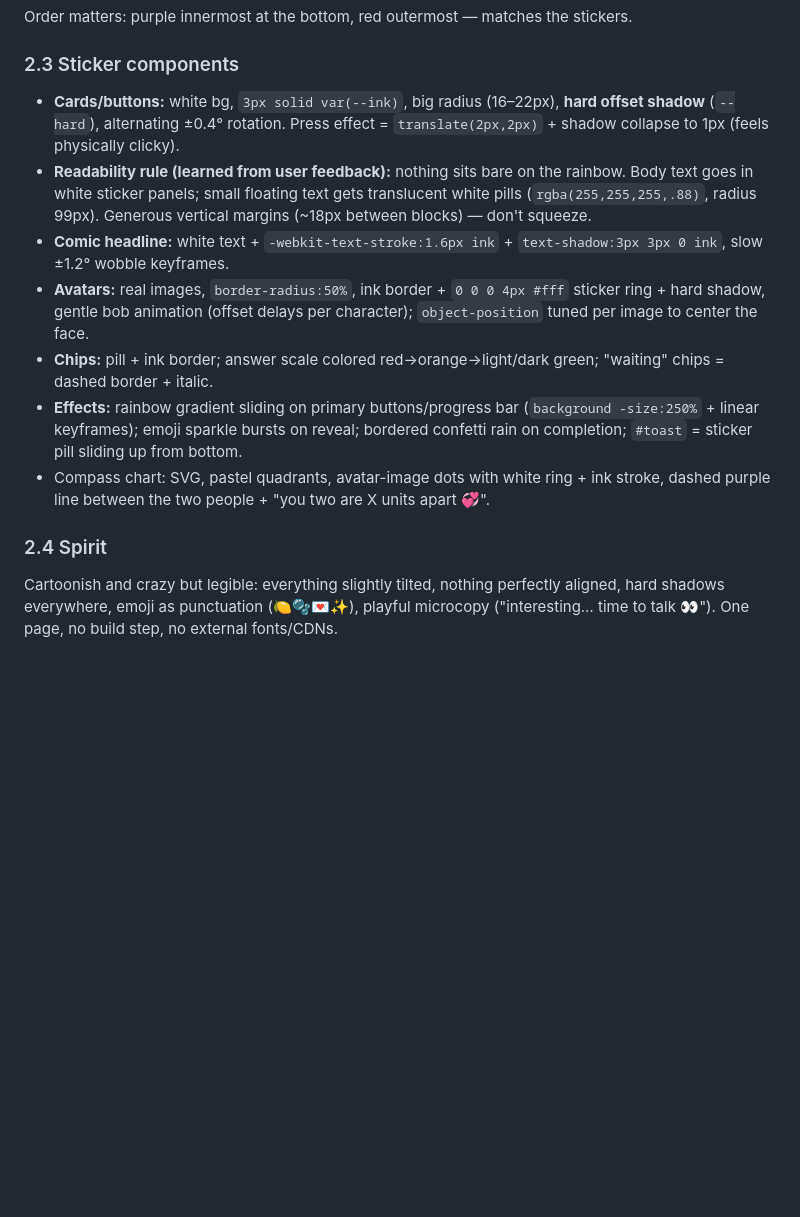
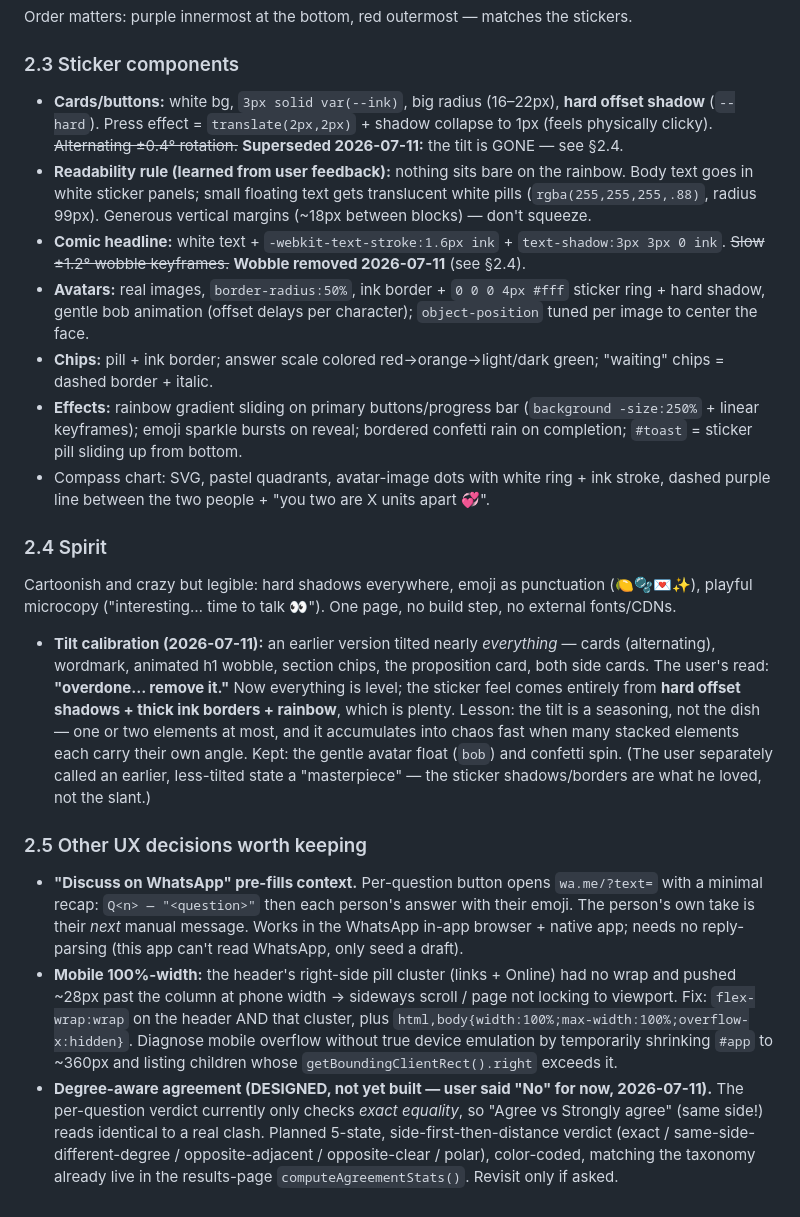
Before and after one commit to Labern/political, a Markdown page: docs/KNOWLEDGE.md, the part around one of its changes. Rendered like a GitHub page; blank space fills up the shorter version.

```diff
--- a/docs/KNOWLEDGE.md
+++ b/docs/KNOWLEDGE.md
@@ -126,14 +175,16 @@ Order matters: purple innermost at the bottom, red outermost — matches the sti
 
 ### 2.3 Sticker components
 - **Cards/buttons:** white bg, `3px solid var(--ink)`, big radius (16–22px),
-  **hard offset shadow** (`--hard`), alternating ±0.4° rotation. Press effect =
-  `translate(2px,2px)` + shadow collapse to 1px (feels physically clicky).
+  **hard offset shadow** (`--hard`). Press effect = `translate(2px,2px)` + shadow
+  collapse to 1px (feels physically clicky). ~~Alternating ±0.4° rotation.~~
+  **Superseded 2026-07-11:** the tilt is GONE — see §2.4.
 - **Readability rule (learned from user feedback):** nothing sits bare on the
   rainbow. Body text goes in white sticker panels; small floating text gets
   translucent white pills (`rgba(255,255,255,.88)`, radius 99px). Generous vertical
   margins (~18px between blocks) — don't squeeze.
 - **Comic headline:** white text + `-webkit-text-stroke:1.6px ink` +
-  `text-shadow:3px 3px 0 ink`, slow ±1.2° wobble keyframes.
+  `text-shadow:3px 3px 0 ink`. ~~Slow ±1.2° wobble keyframes.~~ **Wobble removed
+  2026-07-11** (see §2.4).
 - **Avatars:** real images, `border-radius:50%`, ink border + `0 0 0 4px #fff`
   sticker ring + hard shadow, gentle bob animation (offset delays per character);
   `object-position` tuned per image to center the face.
@@ -146,6 +197,35 @@ Order matters: purple innermost at the bottom, red outermost — matches the sti
   stroke, dashed purple line between the two people + "you two are X units apart 💞".
 
 ### 2.4 Spirit
-Cartoonish and crazy but legible: everything slightly tilted, nothing perfectly
-aligned, hard shadows everywhere, emoji as punctuation (🍋🫧💌✨), playful microcopy
-("interesting… time to talk 👀"). One page, no build step, no external fonts/CDNs.
+Cartoonish and crazy but legible: hard shadows everywhere, emoji as punctuation
+(🍋🫧💌✨), playful microcopy ("interesting… time to talk 👀"). One page, no build
+step, no external fonts/CDNs.
+- **Tilt calibration (2026-07-11):** an earlier version tilted nearly *everything*
+  — cards (alternating), wordmark, animated h1 wobble, section chips, the
+  proposition card, both side cards. The user's read: **"overdone… remove it."**
+  Now everything is level; the sticker feel comes entirely from **hard offset
+  shadows + thick ink borders + rainbow**, which is plenty. Lesson: the tilt is a
+  seasoning, not the dish — one or two elements at most, and it accumulates into
+  chaos fast when many stacked elements each carry their own angle. Kept: the
+  gentle avatar float (`bob`) and confetti spin. (The user separately called an
+  earlier, less-tilted state a "masterpiece" — the sticker shadows/borders are what
+  he loved, not the slant.)
+
+### 2.5 Other UX decisions worth keeping
+- **"Discuss on WhatsApp" pre-fills context.** Per-question button opens
+  `wa.me/?text=` with a minimal recap: `Q<n> — "<question>"` then each person's
+  answer with their emoji. The person's own take is their *next* manual message.
+  Works in the WhatsApp in-app browser + native app; needs no reply-parsing (this
+  app can't read WhatsApp, only seed a draft).
+- **Mobile 100%-width:** the header's right-side pill cluster (links + Online) had
+  no wrap and pushed ~28px past the column at phone width → sideways scroll / page
+  not locking to viewport. Fix: `flex-wrap:wrap` on the header AND that cluster,
+  plus `html,body{width:100%;max-width:100%;overflow-x:hidden}`. Diagnose mobile
+  overflow without true device emulation by temporarily shrinking `#app` to ~360px
+  and listing children whose `getBoundingClientRect().right` exceeds it.
+- **Degree-aware agreement (DESIGNED, not yet built — user said "No" for now,
+  2026-07-11).** The per-question verdict currently only checks *exact equality*, so
+  "Agree vs Strongly agree" (same side!) reads identical to a real clash. Planned
+  5-state, side-first-then-distance verdict (exact / same-side-different-degree /
+  opposite-adjacent / opposite-clear / polar), color-coded, matching the taxonomy
+  already live in the results-page `computeAgreementStats()`. Revisit only if asked.
```
Also changed, not shown: other parts of docs/KNOWLEDGE.md (+51 -2 lines).
